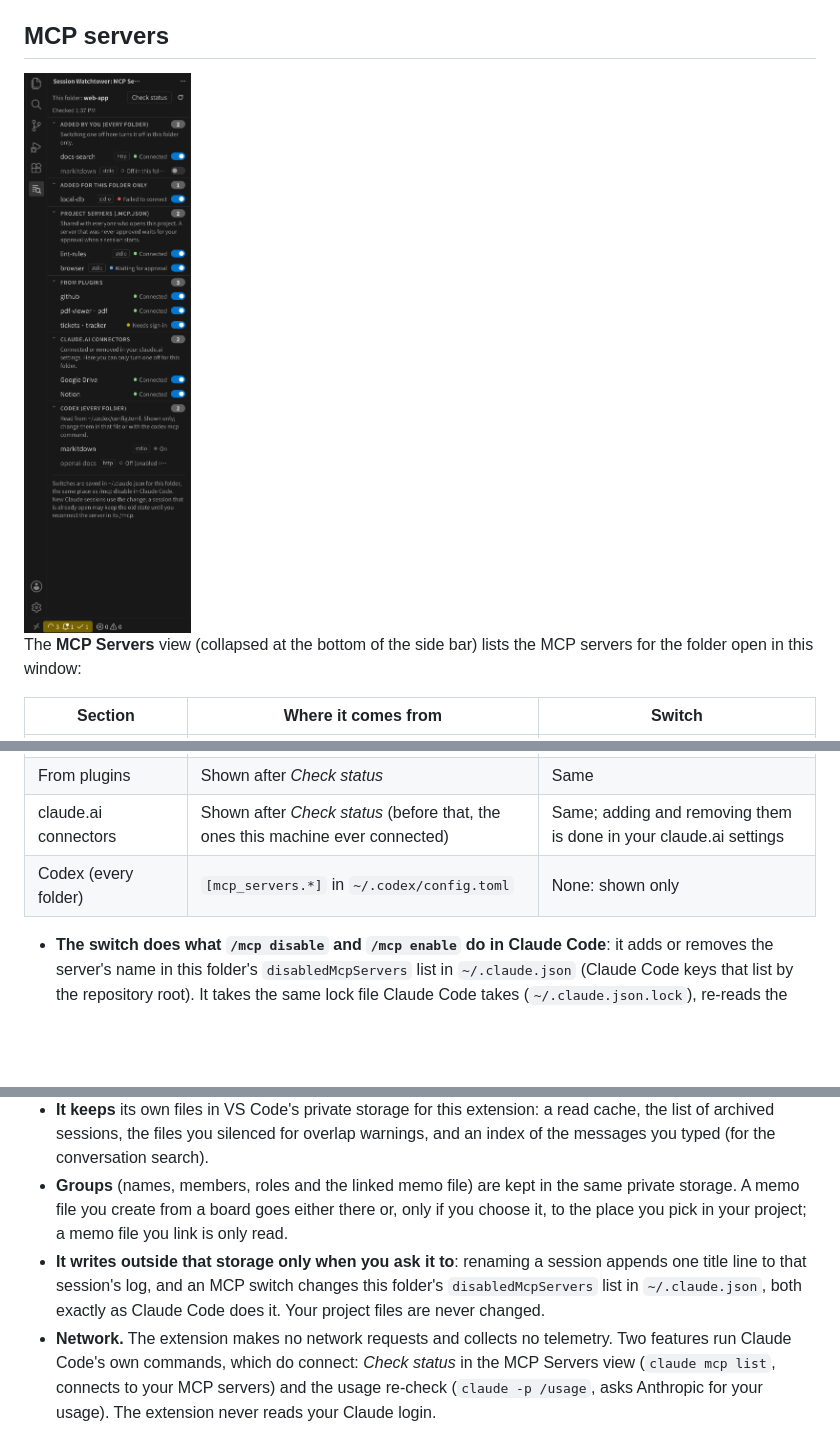
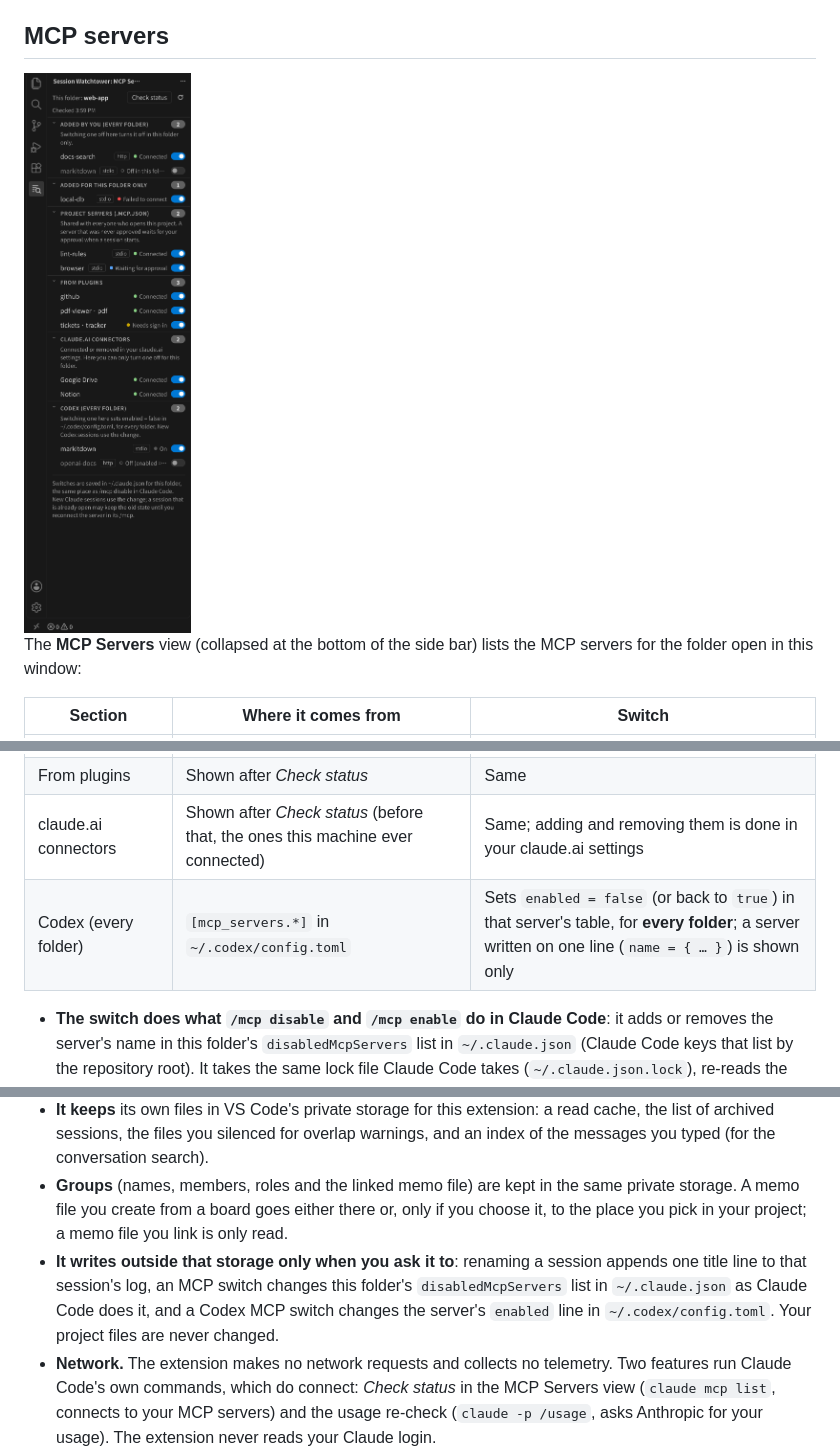
Before and after one commit to myoungsuk/session-watchtower, a Markdown page: README.md, 3 parts joined by grey strips. Rendered like a GitHub page; pictures changed too: media/readme/mcp.png; blank space fills up the shorter version.

```diff
--- a/README.md
+++ b/README.md
@@ -264,7 +264,7 @@ The **MCP Servers** view (collapsed at the bottom of the side bar) lists the MCP
 | Project servers (`.mcp.json`) | The project's `.mcp.json`, with its approval state | Same; a rejected server stays locked until you approve it in Claude Code |
 | From plugins | Shown after *Check status* | Same |
 | claude.ai connectors | Shown after *Check status* (before that, the ones this machine ever connected) | Same; adding and removing them is done in your claude.ai settings |
-| Codex (every folder) | `[mcp_servers.*]` in `~/.codex/config.toml` | None: shown only |
+| Codex (every folder) | `[mcp_servers.*]` in `~/.codex/config.toml` | Sets `enabled = false` (or back to `true`) in that server's table, for **every folder**; a server written on one line (`name = { … }`) is shown only |
 
 - **The switch does what `/mcp disable` and `/mcp enable` do in Claude Code**: it adds or removes the server's name in this folder's `disabledMcpServers` list in `~/.claude.json` (Claude Code keys that list by the repository root). It takes the same lock file Claude Code takes (`~/.claude.json.lock`), re-reads the file, changes only that list and writes the file in one step, so a running session's own writes are not lost. A moment later it reads the file again and warns if something rewrote it.
 - **Undo** is on the notification and at the top of the view.
@@ -316,7 +317,7 @@ Session state is read from the files Claude Code writes in `~/.claude/sessions/`
 - **It reads** `~/.claude/projects`, `~/.claude/sessions` and `~/.codex/sessions`, and runs `git` in your repositories (`git log`, `git status`, `git show`). The plan usage item reads Claude Code's saved usage in `~/.claude.json` and the end of the latest Codex log. The MCP Servers view also reads `~/.claude.json`, the project's `.mcp.json` and `.claude/settings*.json`, and `~/.codex/config.toml`, keeping only server names, types and on/off settings.
 - **It keeps** its own files in VS Code's private storage for this extension: a read cache, the list of archived sessions, the files you silenced for overlap warnings, and an index of the messages you typed (for the conversation search).
 - **Groups** (names, members, roles and the linked memo file) are kept in the same private storage. A memo file you create from a board goes either there or, only if you choose it, to the place you pick in your project; a memo file you link is only read.
-- **It writes outside that storage only when you ask it to**: renaming a session appends one title line to that session's log, and an MCP switch changes this folder's `disabledMcpServers` list in `~/.claude.json`, both exactly as Claude Code does it. Your project files are never changed.
+- **It writes outside that storage only when you ask it to**: renaming a session appends one title line to that session's log, an MCP switch changes this folder's `disabledMcpServers` list in `~/.claude.json` as Claude Code does it, and a Codex MCP switch changes the server's `enabled` line in `~/.codex/config.toml`. Your project files are never changed.
 - **Network.** The extension makes no network requests and collects no telemetry. Two features run Claude Code's own commands, which do connect: *Check status* in the MCP Servers view (`claude mcp list`, connects to your MCP servers) and the usage re-check (`claude -p /usage`, asks Anthropic for your usage). The extension never reads your Claude login.
 
 ## Requirements and limitations
```
Also changed, not shown: other parts of README.md (+2 -1 lines), CHANGELOG.md (+6 -0 lines), 5 other files.
